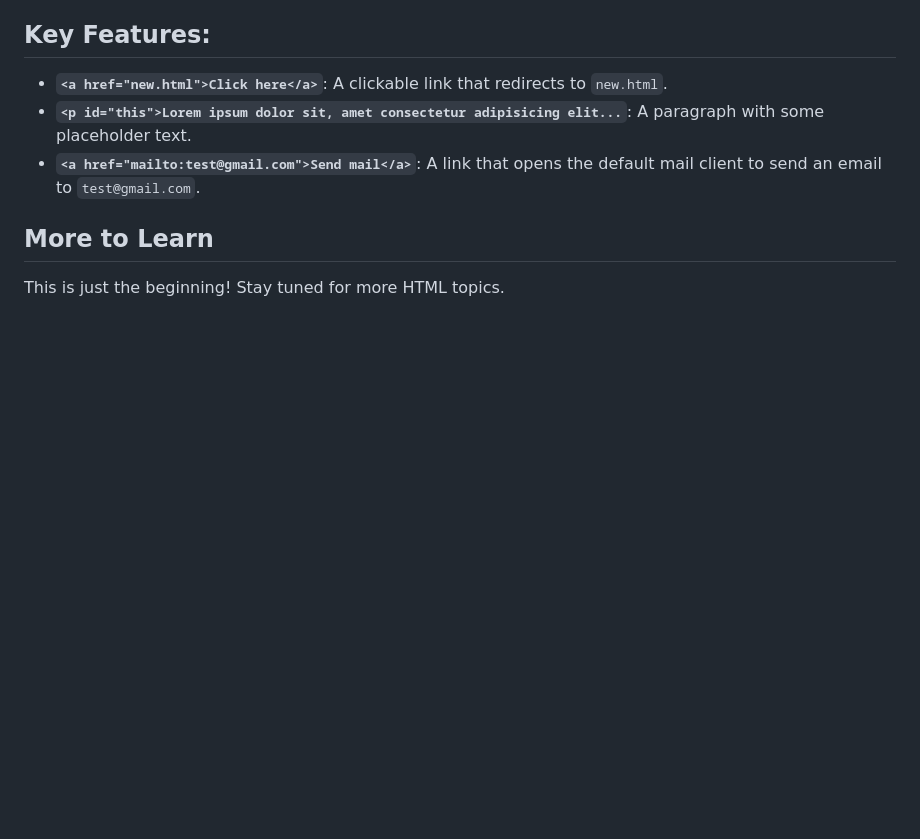
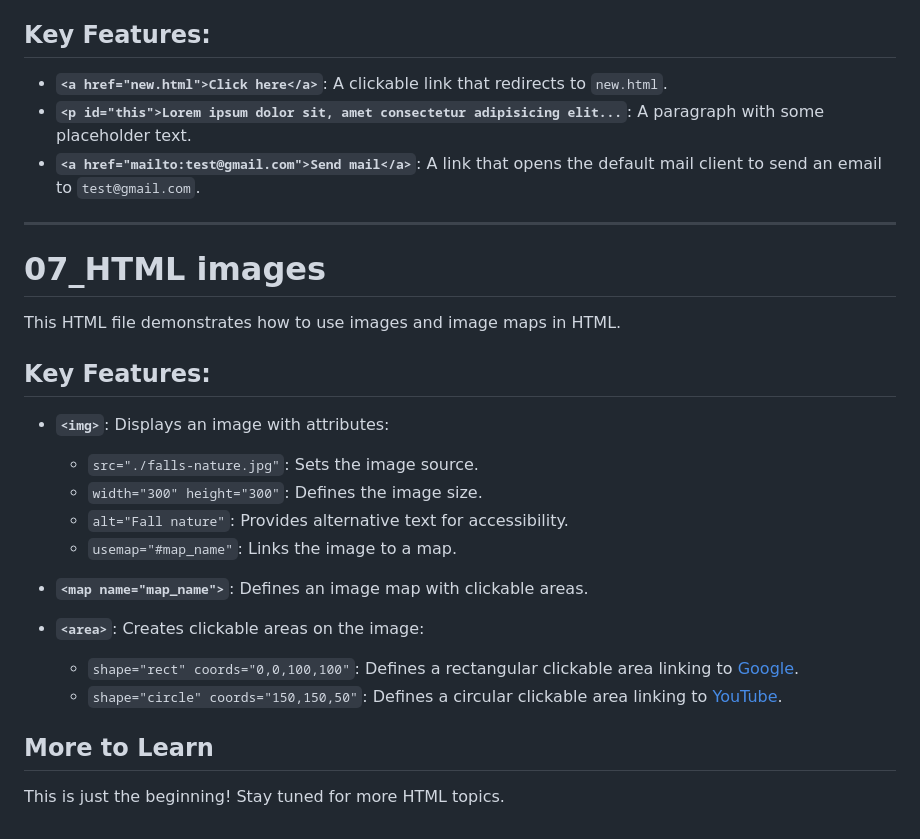
Before and after one commit to SGDilakshan/HTML-Full-Theory, a Markdown page: README.md, the part around the change. Rendered like a GitHub page; blank space fills up the shorter version.

Commit message:
Upload the first seven portion shortnotes

```diff
--- a/README.md
+++ b/README.md
@@ -86,6 +86,26 @@ This HTML file demonstrates the use of links and the `mailto` feature.
 - **`<p id="this">Lorem ipsum dolor sit, amet consectetur adipisicing elit...`**: A paragraph with some placeholder text.
 - **`<a href="mailto:test@gmail.com">Send mail</a>`**: A link that opens the default mail client to send an email to `test@gmail.com`.
 
+---------------------------------------------------------------------------
+
+# 07_HTML images
+
+This HTML file demonstrates how to use images and image maps in HTML.
+
+## Key Features:
+- **`<img>`**: Displays an image with attributes:
+  - `src="./falls-nature.jpg"`: Sets the image source.
+  - `width="300" height="300"`: Defines the image size.
+  - `alt="Fall nature"`: Provides alternative text for accessibility.
+  - `usemap="#map_name"`: Links the image to a map.
+
+- **`<map name="map_name">`**: Defines an image map with clickable areas.
+
+- **`<area>`**: Creates clickable areas on the image:
+  - `shape="rect" coords="0,0,100,100"`: Defines a rectangular clickable area linking to [Google](https://google.com).
+  - `shape="circle" coords="150,150,50"`: Defines a circular clickable area linking to [YouTube](https://youtube.com).
+
+
 
 ## More to Learn
 This is just the beginning! Stay tuned for more HTML topics.
```
